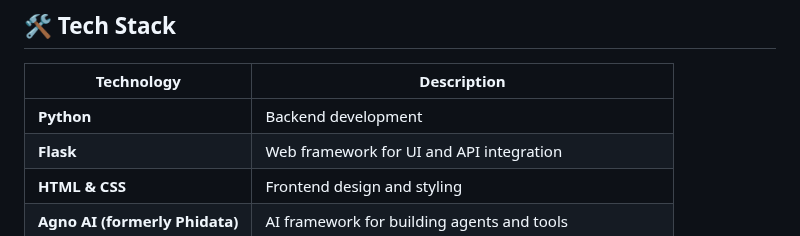
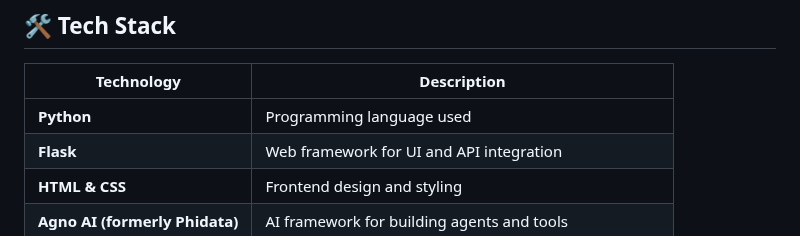
Before and after one commit to Dhanush-Raj1/Product-Search-Agent-Project, a Markdown page: README.md, the part around the change. GitHub-like rendering.

```diff
--- a/README.md
+++ b/README.md
@@ -27,7 +27,7 @@ The **Product Search Agent** is an AI-powered web application that allows users
 ## 🛠 Tech Stack
 | Technology | Description |
 |------------|-------------|
-| **Python** | Backend development |
+| **Python** | Programming language used  |
 | **Flask** | Web framework for UI and API integration |
 | **HTML & CSS** | Frontend design and styling |
 | **Agno AI (formerly Phidata)** | AI framework for building agents and tools |
```
